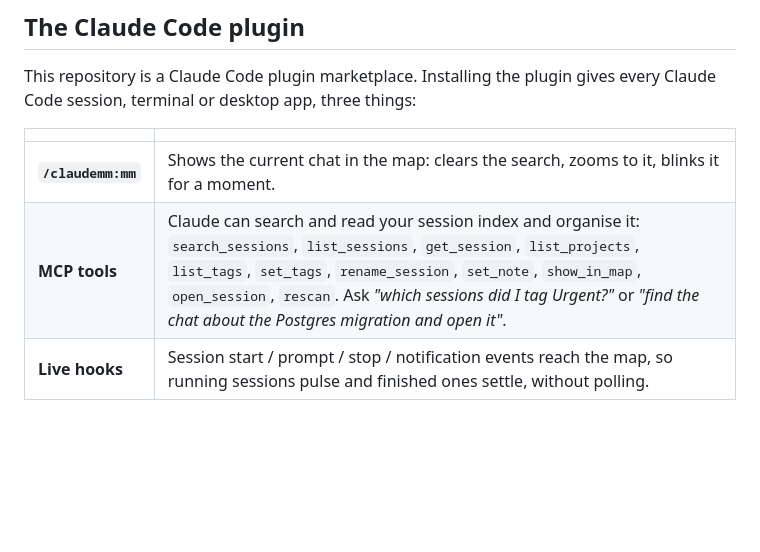
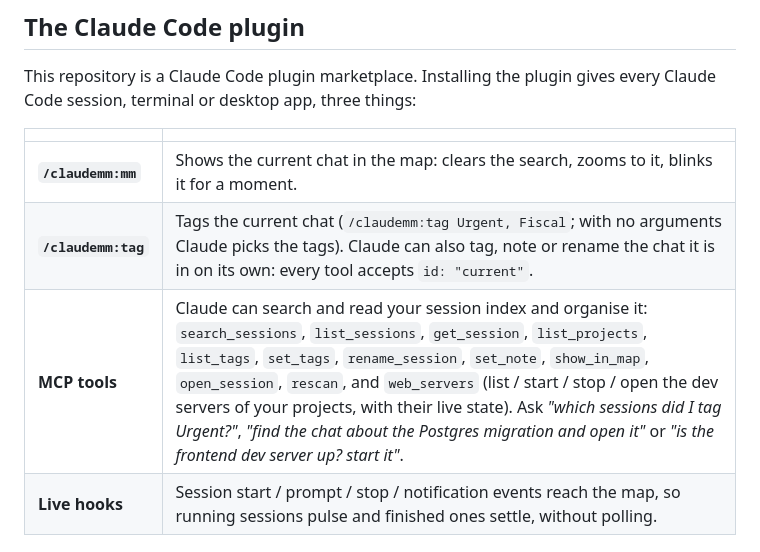
Before and after one commit to vider73/claudemm, a Markdown page: README.md, the part around one of its changes. Drawn GitHub-style; blank space fills up the shorter version.

```diff
--- a/README.md
+++ b/README.md
@@ -46,7 +50,8 @@ This repository is a Claude Code plugin marketplace. Installing the plugin gives
 | | |
 |---|---|
 | **`/claudemm:mm`** | Shows the current chat in the map: clears the search, zooms to it, blinks it for a moment. |
-| **MCP tools** | Claude can search and read your session index and organise it: `search_sessions`, `list_sessions`, `get_session`, `list_projects`, `list_tags`, `set_tags`, `rename_session`, `set_note`, `show_in_map`, `open_session`, `rescan`. Ask *"which sessions did I tag Urgent?"* or *"find the chat about the Postgres migration and open it"*. |
+| **`/claudemm:tag`** | Tags the current chat (`/claudemm:tag Urgent, Fiscal`; with no arguments Claude picks the tags). Claude can also tag, note or rename the chat it is in on its own: every tool accepts `id: "current"`. |
+| **MCP tools** | Claude can search and read your session index and organise it: `search_sessions`, `list_sessions`, `get_session`, `list_projects`, `list_tags`, `set_tags`, `rename_session`, `set_note`, `show_in_map`, `open_session`, `rescan`, and `web_servers` (list / start / stop / open the dev servers of your projects, with their live state). Ask *"which sessions did I tag Urgent?"*, *"find the chat about the Postgres migration and open it"* or *"is the frontend dev server up? start it"*. |
 | **Live hooks** | Session start / prompt / stop / notification events reach the map, so running sessions pulse and finished ones settle, without polling. |
 
 ## Install
```
Also changed, not shown: other parts of README.md (+4 -0 lines), claudemm/README.md (+2 -2 lines), claudemm/commands/tag.md (added, +9 -0 lines), docs/detail.png, docs/overview.png, 6 other files.
